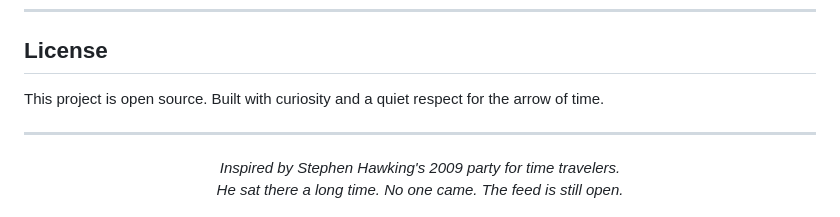
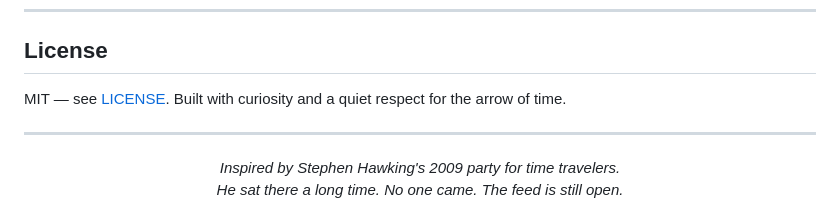
Before and after one commit to DebasishTripathy13/Chronacle, a Markdown page: README.md, the part around one of its changes. GitHub-like rendering.

Commit message:
docs: add banner, convert architecture diagram to Mermaid, fix vague license line

```diff
--- a/README.md
+++ b/README.md
@@ -419,7 +399,7 @@ Every post is a small act of temporal empathy: reaching backward through time to
 
 ## License
 
-This project is open source. Built with curiosity and a quiet respect for the arrow of time.
+MIT — see [LICENSE](LICENSE). Built with curiosity and a quiet respect for the arrow of time.
 
 ---
 
```
Also changed, not shown: other parts of README.md (+20 -40 lines).
